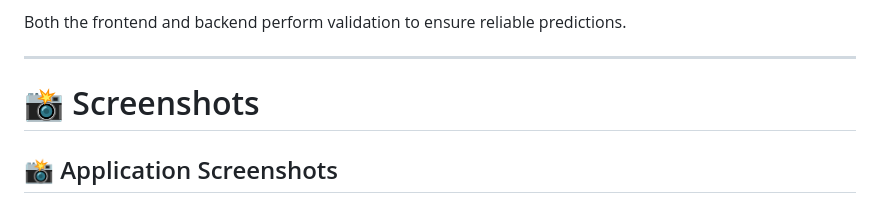
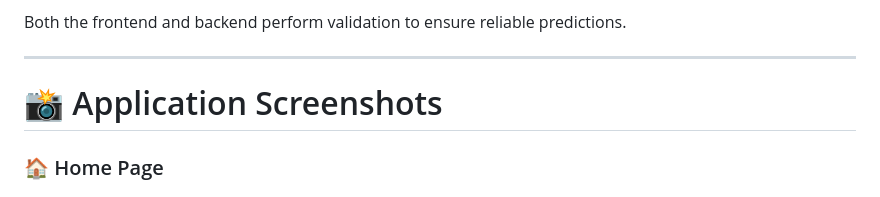
Before and after one commit to ToqaGhozlan/Machine_Learning_Summer_Intern_R5, a Markdown page: Mohamed_Hany_Task_3/README.md, the part around one of its changes. GitHub-like rendering.

```diff
--- a/Mohamed_Hany_Task_3/README.md
+++ b/Mohamed_Hany_Task_3/README.md
@@ -243,8 +243,8 @@ Both the frontend and backend perform validation to ensure reliable predictions.
 
 ---
 
-# 📸 Screenshots
+# 📸 Application Screenshots
 
-## 📸 Application Screenshots
+### 🏠 Home Page
 
 <p align="center">
```
Also changed, not shown: other parts of Mohamed_Hany_Task_3/README.md (+15 -4 lines).
